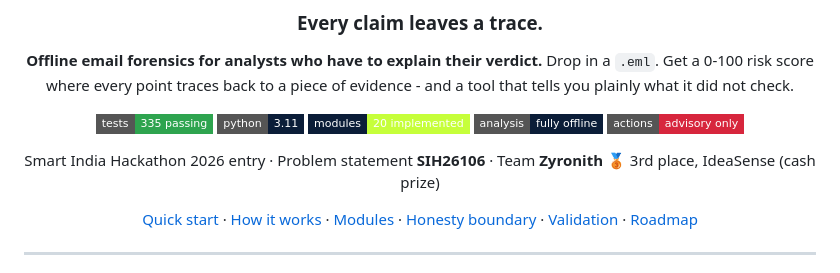
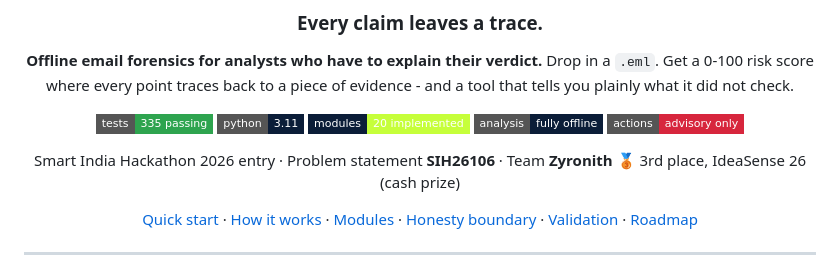
Before and after one commit to TechnoDisaster63/TRACE-X, a Markdown page: README.md, the part around the change. GitHub-like rendering; badges without logos.

Commit message:
docs: IdeaSense 26 label

```diff
--- a/README.md
+++ b/README.md
@@ -16,7 +16,7 @@ Drop in a `.eml`. Get a 0-100 risk score where every point traces back to a piec
 ![Actions](https://img.shields.io/badge/actions-advisory%20only-d7263d?style=flat-square)
 
 Smart India Hackathon 2026 entry · Problem statement **SIH26106** · Team **Zyronith**
-🥉 3rd place, IdeaSense (cash prize)
+🥉 3rd place, IdeaSense 26 (cash prize)
 
 [Quick start](#quick-start) · [How it works](#how-it-works) · [Modules](#the-20-modules) · [Honesty boundary](#honesty-boundary) · [Validation](#validation) · [Roadmap](#roadmap)
 
```
